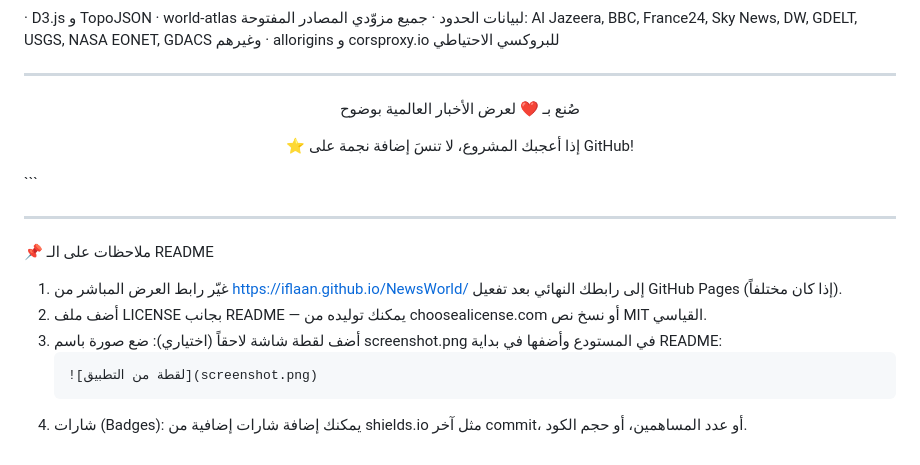
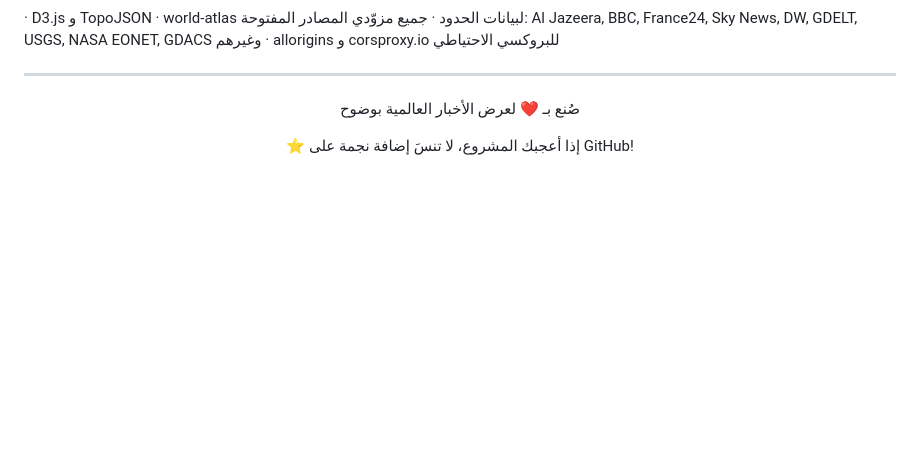
Before and after one commit to iFlaan/NewsWorld, a Markdown page: README.md, the part around the change. Drawn GitHub-style; blank space fills up the shorter version.

Commit message:
Clean up README by removing unnecessary notes
Removed notes and instructions from README.

````diff
--- a/README.md
+++ b/README.md
@@ -215,16 +215,3 @@ git push origin feature/اسم-الميزة
 ⭐ إذا أعجبك المشروع، لا تنسَ إضافة نجمة على GitHub!
 
 </div>
-```
-
----
-
-📌 ملاحظات على الـ README
-
-1. غيّر رابط العرض المباشر من https://iflaan.github.io/NewsWorld/ إلى رابطك النهائي بعد تفعيل GitHub Pages (إذا كان مختلفاً).
-2. أضف ملف LICENSE بجانب README — يمكنك توليده من choosealicense.com أو نسخ نص MIT القياسي.
-3. أضف لقطة شاشة لاحقاً (اختياري): ضع صورة باسم screenshot.png في المستودع وأضفها في بداية README:
-   ```markdown
-   ![لقطة من التطبيق](screenshot.png)
-   ```
-4. شارات (Badges): يمكنك إضافة شارات إضافية من shields.io مثل آخر commit، أو عدد المساهمين، أو حجم الكود.
````
